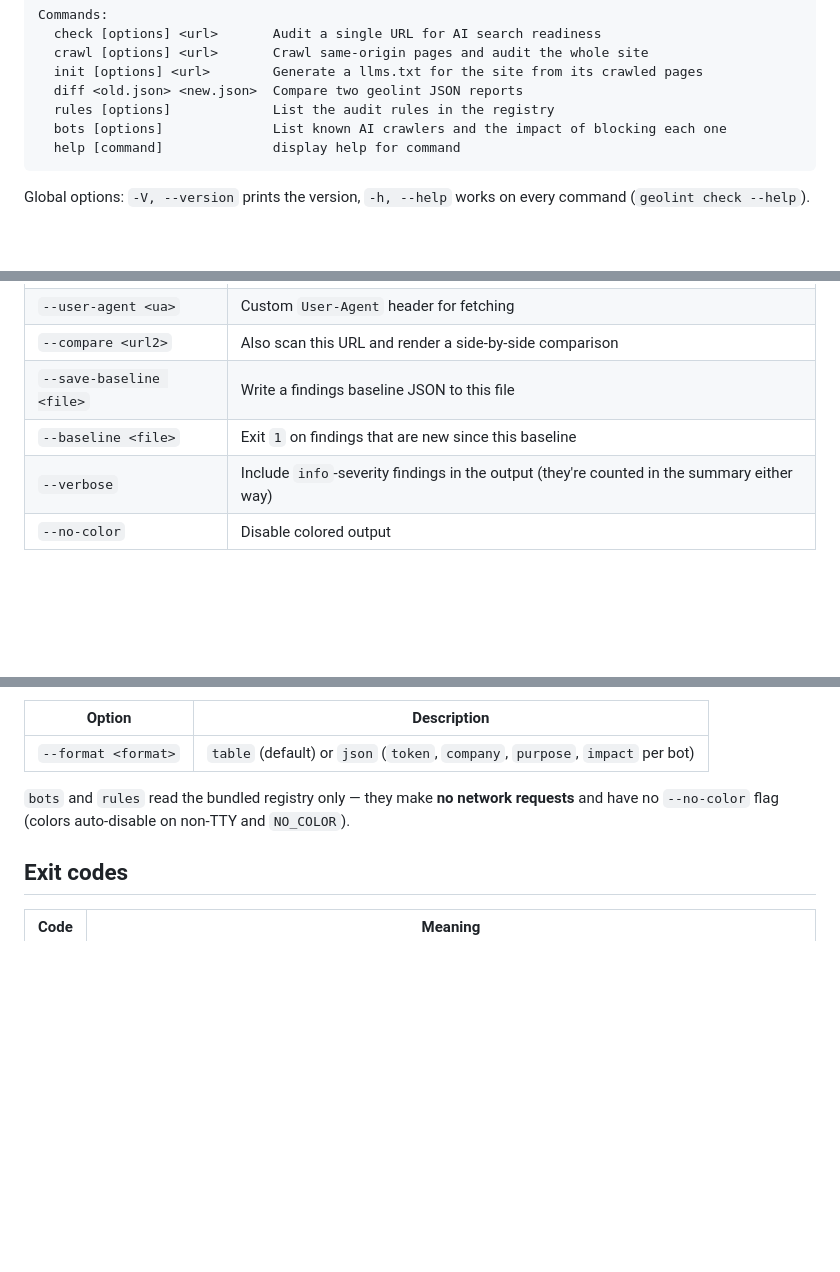
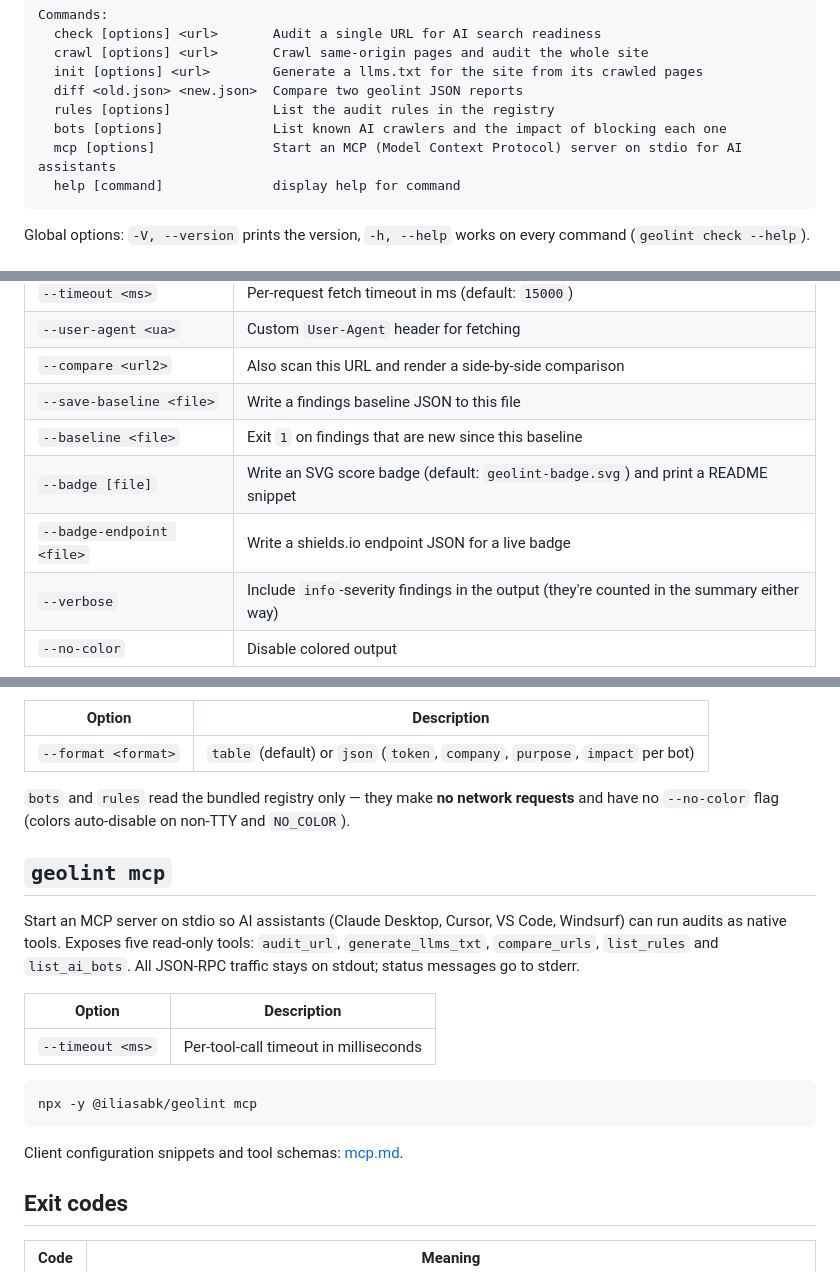
Before and after one commit to iliasaberkane6-lab/geolint, a Markdown page: docs/configuration.md, 3 parts joined by grey strips. Rendered like a GitHub page; blank space fills up the shorter version.

Commit message:
docs: document badge flags and mcp command in CLI reference

````diff
--- a/docs/configuration.md
+++ b/docs/configuration.md
@@ -13,6 +13,7 @@ Commands:
   diff <old.json> <new.json>  Compare two geolint JSON reports
   rules [options]             List the audit rules in the registry
   bots [options]              List known AI crawlers and the impact of blocking each one
+  mcp [options]               Start an MCP (Model Context Protocol) server on stdio for AI assistants
   help [command]              display help for command
 ```
 
@@ -56,6 +57,8 @@ Audit a single URL. This is the command you'll use 95% of the time.
 | `--compare <url2>` | Also scan this URL and render a side-by-side comparison |
 | `--save-baseline <file>` | Write a findings baseline JSON to this file |
 | `--baseline <file>` | Exit `1` on findings that are new since this baseline |
+| `--badge [file]` | Write an SVG score badge (default: `geolint-badge.svg`) and print a README snippet |
+| `--badge-endpoint <file>` | Write a shields.io endpoint JSON for a live badge |
 | `--verbose` | Include `info`-severity findings in the output (they're counted in the summary either way) |
 | `--no-color` | Disable colored output |
 
@@ -213,6 +216,24 @@ training data".
 requests** and have no `--no-color` flag (colors auto-disable on non-TTY and
 `NO_COLOR`).
 
+## `geolint mcp`
+
+Start an MCP server on stdio so AI assistants (Claude Desktop, Cursor, VS
+Code, Windsurf) can run audits as native tools. Exposes five read-only tools:
+`audit_url`, `generate_llms_txt`, `compare_urls`, `list_rules` and
+`list_ai_bots`. All JSON-RPC traffic stays on stdout; status messages go to
+stderr.
+
+| Option | Description |
+| --- | --- |
+| `--timeout <ms>` | Per-tool-call timeout in milliseconds |
+
+```bash
+npx -y @iliasabk/geolint mcp
+```
+
+Client configuration snippets and tool schemas: [mcp.md](mcp.md).
+
 ## Exit codes
 
 | Code | Meaning |
````
